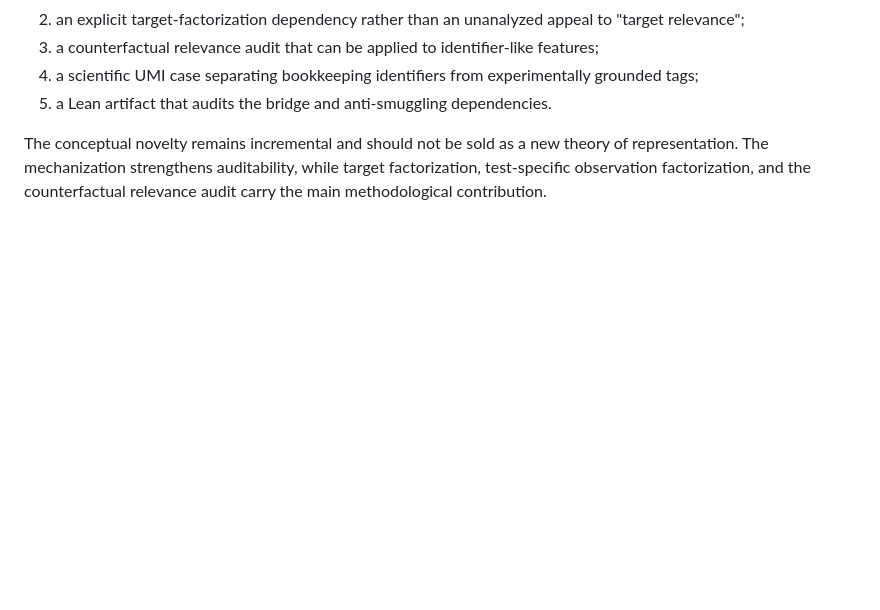
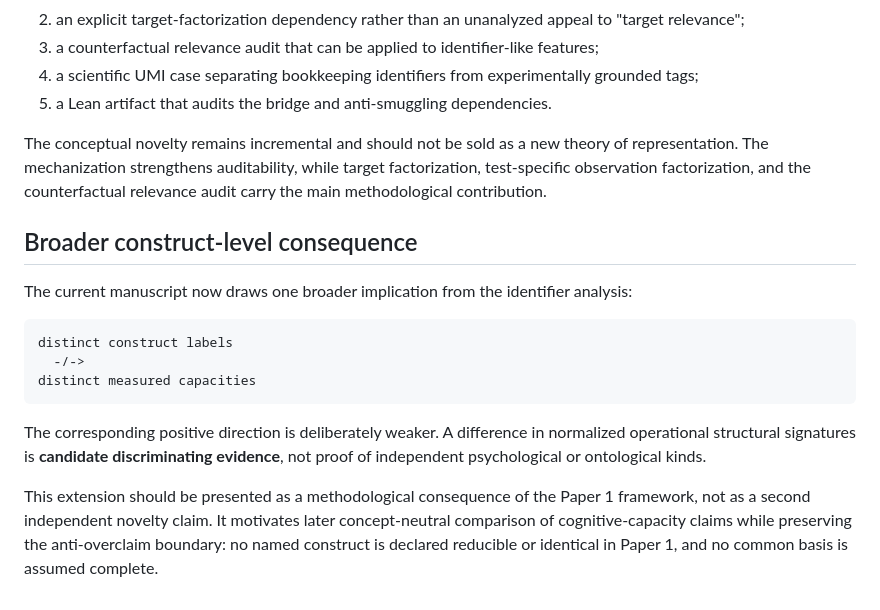
Before and after one commit to rinsakamo/relay-theory, a Markdown page: paper/novelty-audit.md, the part around the change. Drawn GitHub-style; blank space fills up the shorter version.

Commit message:
Record construct-level methodological consequence

````diff
--- a/paper/novelty-audit.md
+++ b/paper/novelty-audit.md
@@ -110,3 +110,18 @@ The paper remains potentially publishable as a narrow formal-methodological note
 5. a Lean artifact that audits the bridge and anti-smuggling dependencies.
 
 The conceptual novelty remains incremental and should not be sold as a new theory of representation. The mechanization strengthens auditability, while target factorization, test-specific observation factorization, and the counterfactual relevance audit carry the main methodological contribution.
+
+
+## Broader construct-level consequence
+
+The current manuscript now draws one broader implication from the identifier analysis:
+
+```text
+distinct construct labels
+  -/->
+distinct measured capacities
+```
+
+The corresponding positive direction is deliberately weaker. A difference in normalized operational structural signatures is **candidate discriminating evidence**, not proof of independent psychological or ontological kinds.
+
+This extension should be presented as a methodological consequence of the Paper 1 framework, not as a second independent novelty claim. It motivates later concept-neutral comparison of cognitive-capacity claims while preserving the anti-overclaim boundary: no named construct is declared reducible or identical in Paper 1, and no common basis is assumed complete.
````
